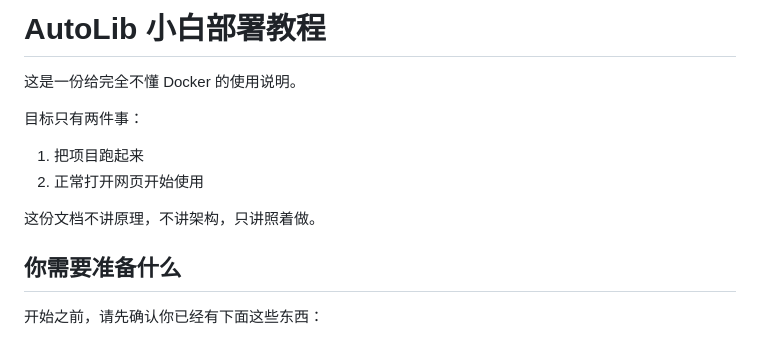
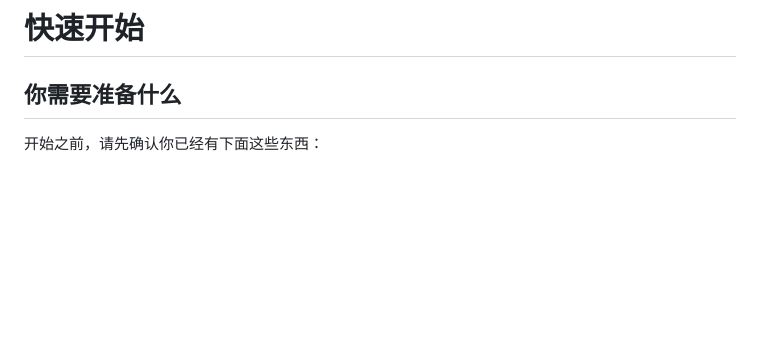
Before and after one commit to Musella0/NJFU-AutoLib, a Markdown page: quickstart.md, the part around the change. GitHub-like rendering; blank space fills up the shorter version.

```diff
--- a/quickstart.md
+++ b/quickstart.md
@@ -1,13 +1,4 @@
-# AutoLib 小白部署教程
-
-这是一份给完全不懂 Docker 的使用说明。
-
-目标只有两件事：
-
-1. 把项目跑起来
-2. 正常打开网页开始使用
-
-这份文档不讲原理，不讲架构，只讲照着做。
+# 快速开始
 
 ## 你需要准备什么
 
```
